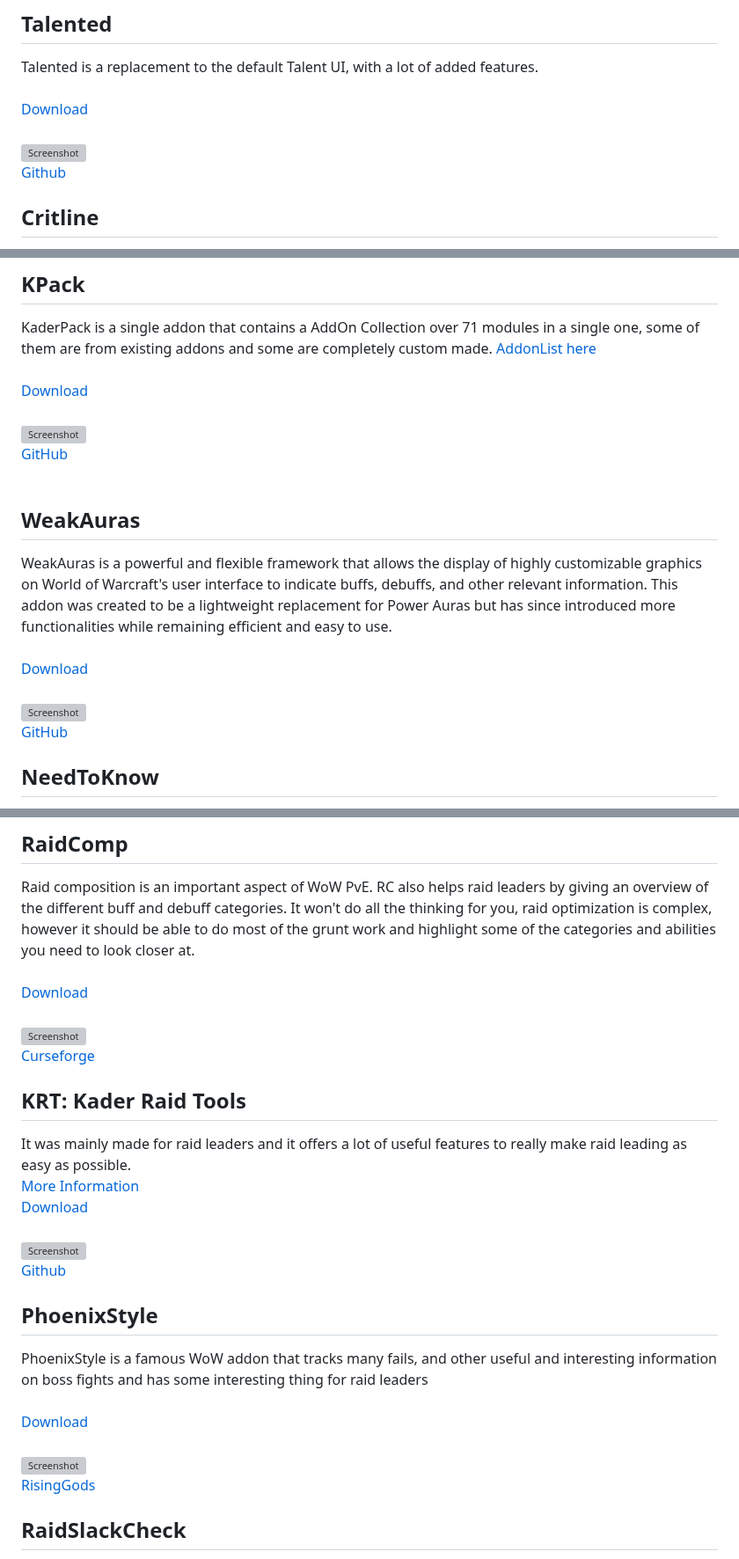
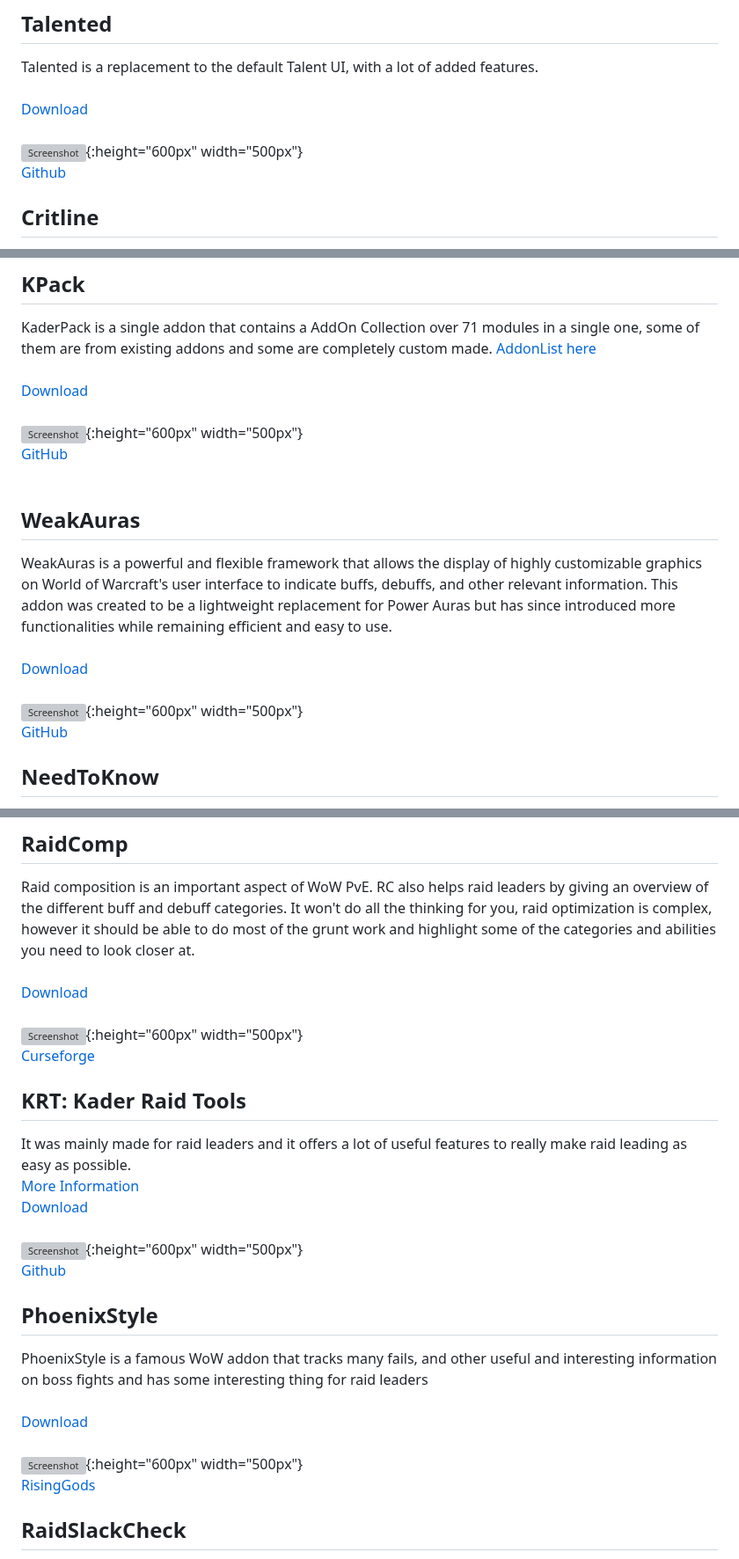
Before and after one commit to NoM0Re/WoW-3.3.5a-Addons, a Markdown page: README.md, 3 parts joined by grey strips. Shown at 88% size. GitHub-like rendering; grey boxes are pictures that could not be loaded.

```diff
--- a/README.md
+++ b/README.md
@@ -42,7 +42,7 @@ Talented is a replacement to the default Talent UI, with a lot of added features
 <br/>
 [Download](https://github.com/NoM0Re/Addons/raw/main/Addons/Talented.zip)<br/>
 <br/>
-![Screenshot](https://github.com/NoM0Re/Addons/blob/main/Pictures/talented.jpg)<br/>
+![Screenshot](https://github.com/NoM0Re/Addons/blob/main/Pictures/talented.jpg){:height="600px" width="500px"}<br/>
 [Github](https://github.com/bkader/Talented_WoTLK)<br/>
 
 ## **Critline**
@@ -170,7 +171,7 @@ KaderPack is a single addon that contains a AddOn Collection over 71 modules in
 <br/>
 [Download](https://github.com/bkader/KPack/archive/refs/heads/main.zip)<br/>
 <br/>
-![Screenshot](https://github.com/NoM0Re/Addons/blob/main/Pictures/mogit.png)<br/>
+![Screenshot](https://github.com/NoM0Re/Addons/blob/main/Pictures/mogit.png){:height="600px" width="500px"}<br/>
 [GitHub](https://github.com/bkader/KPack)<br/>
 <br/>
 
@@ -179,7 +180,7 @@ WeakAuras is a powerful and flexible framework that allows the display of highly
 <br/>
 [Download](https://github.com/Bunny67/WeakAuras-WotLK/archive/refs/heads/master.zip)<br/>
 <br/>
-![Screenshot](https://github.com/NoM0Re/Addons/blob/main/Pictures/Weakaura.png)<br/>
+![Screenshot](https://github.com/NoM0Re/Addons/blob/main/Pictures/Weakaura.png){:height="600px" width="500px"}<br/>
 [GitHub](https://github.com/Bunny67/WeakAuras-WotLK)<br/>
 
 ## **NeedToKnow**
@@ -412,7 +413,7 @@ Raid composition is an important aspect of WoW PvE. RC also helps raid leaders b
 <br/>
 [Download](https://github.com/NoM0Re/Addons/raw/main/Addons/RaidComp.zip)<br/>
 <br/>
-![Screenshot](https://github.com/NoM0Re/Addons/blob/main/Pictures/RaidComp.png)<br/>
+![Screenshot](https://github.com/NoM0Re/Addons/blob/main/Pictures/RaidComp.png){:height="600px" width="500px"}<br/>
 [Curseforge](https://www.curseforge.com/wow/addons/arc/files/all?filter-game-version=2020709689%3A93)<br/>
 
 ## **KRT: Kader Raid Tools**
@@ -420,7 +421,7 @@ It was mainly made for raid leaders and it offers a lot of useful features to re
 [More Information](https://github.com/bkader/KRT)<br/>
 [Download](https://minhaskamal.github.io/DownGit/#/home?url=https://github.com/bkader/KRT/tree/main/!KRT)<br/>
 <br/>
-![Screenshot](https://github.com/NoM0Re/Addons/blob/main/Pictures/KRT.jpg)<br/>
+![Screenshot](https://github.com/NoM0Re/Addons/blob/main/Pictures/KRT.jpg){:height="600px" width="500px"}<br/>
 [Github](https://github.com/bkader/KRT)<br/>
 
 ## **PhoenixStyle**
@@ -428,7 +429,7 @@ PhoenixStyle is a famous WoW addon that tracks many fails, and other useful and
 <br/>
 [Download](https://github.com/NoM0Re/Addons/raw/main/Addons/PhoenixStyle.zip)<br/>
 <br/>
-![Screenshot](https://github.com/NoM0Re/Addons/blob/main/Pictures/phoenixstyle.jpg)<br/>
+![Screenshot](https://github.com/NoM0Re/Addons/blob/main/Pictures/phoenixstyle.jpg){:height="600px" width="500px"}<br/>
 [RisingGods](https://addons.rising-gods.de/addons/phoenix-style)<br/>
 
 ## **RaidSlackCheck**
```
Also changed, not shown: other parts of README.md (+15 -14 lines).
